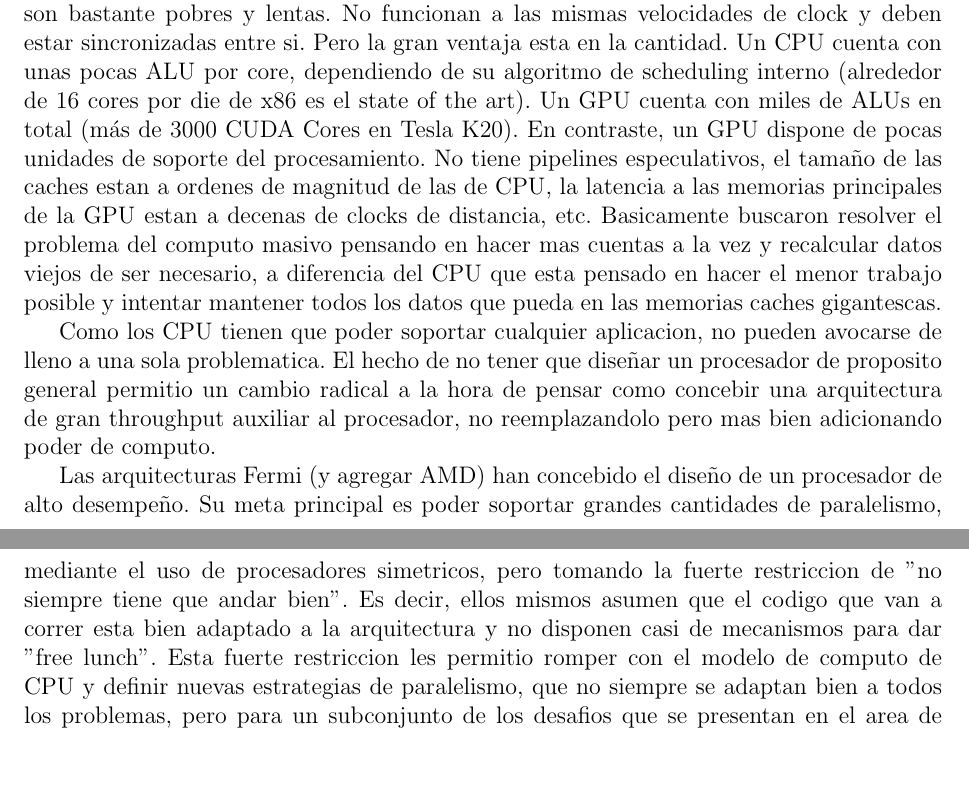
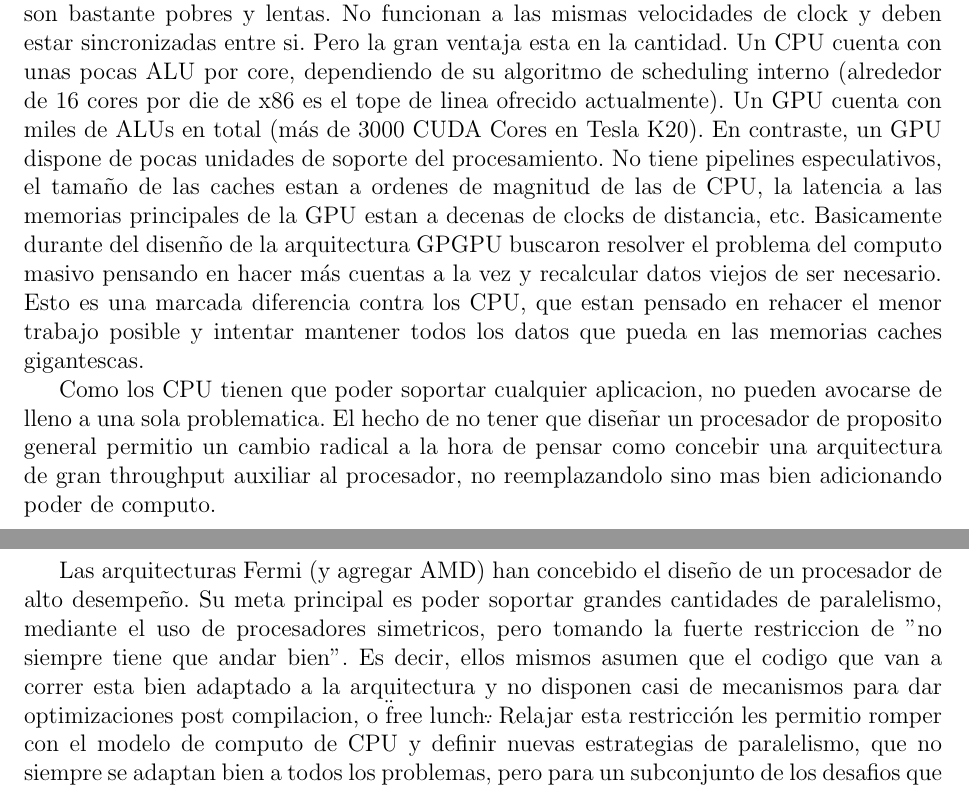
Before and after one commit to manuelF/tesis, a LaTeX document (paper/paper.tex, which reads paper/arquitectura.tex): two parts of pages 6 and 7 of 12, joined at a grey line, cut so that both start at the same text, the shorter picture padded with empty space. Compiled offline with pdfLaTeX.

Commit message:
Minimos cambios de formato

```diff
--- a/paper/arquitectura.tex
+++ b/paper/arquitectura.tex
@@ -166,28 +166,29 @@ resolver una y otra vez operaciones muy bien definidas (intrucciones de punto fl
 Comparativamente con un CPU, las ALU de las GPU son bastante pobres y lentas. No funcionan a las mismas
 velocidades de clock y deben estar sincronizadas entre si. Pero la gran ventaja esta en la cantidad.
 Un CPU cuenta con unas pocas ALU por core, dependiendo de su algoritmo de scheduling interno
-(alrededor de 16 cores por die de x86 es el state of the art). Un GPU cuenta con miles de ALUs en total
-(m\'as de 3000 CUDA Cores en Tesla K20). En contraste, un GPU dispone
-de pocas unidades de soporte del procesamiento. No tiene pipelines especulativos, el tama\~no de las caches
+(alrededor de 16 cores por die de x86 es el tope de linea ofrecido actualmente). Un GPU cuenta con miles de ALUs en total
+(m\'as de 3000 CUDA Cores en Tesla K20).
+En contraste, un GPU dispone de pocas unidades de soporte del procesamiento. No tiene pipelines especulativos, el tama\~no de las caches
 estan a ordenes de magnitud de las de CPU, la latencia a las memorias principales de la GPU estan a
-decenas de clocks de distancia, etc. Basicamente buscaron resolver el problema del computo masivo pensando
-en hacer mas cuentas a la vez y recalcular datos viejos de ser necesario, a diferencia del CPU que esta
-pensado en hacer el menor trabajo posible y intentar mantener todos los datos que pueda en las memorias caches
-gigantescas.
+decenas de clocks de distancia, etc. Basicamente durante del disen\~no de la arquitectura GPGPU
+buscaron resolver el problema del computo masivo pensando en hacer m\'as cuentas a la vez y
+recalcular datos viejos de ser necesario. Esto es una marcada diferencia contra los CPU, que estan
+pensado en rehacer el menor trabajo posible y intentar mantener todos los datos que pueda en
+las memorias caches gigantescas.
 
 Como los CPU tienen que poder soportar cualquier aplicacion, no pueden avocarse de lleno a una sola
 problematica. El hecho de no tener que dise\~nar un procesador de proposito general permitio un cambio radical
 a la hora de pensar como concebir una arquitectura de gran throughput auxiliar al procesador, no reemplazandolo
-pero mas bien adicionando poder de computo.
+sino mas bien adicionando poder de computo.
 
 Las arquitecturas Fermi (y agregar AMD) han concebido el dise\~no de un procesador de alto desempe\~no.
 Su meta principal es poder soportar grandes cantidades de paralelismo, mediante el uso de procesadores
 simetricos, pero tomando la fuerte restriccion de "no siempre tiene que andar bien". Es decir, ellos
 mismos asumen que el codigo que van a correr esta bien adaptado a la arquitectura y no disponen
-casi de mecanismos para dar "free lunch". Esta fuerte restriccion les permitio romper con el modelo
-de computo de CPU y definir nuevas estrategias de paralelismo, que no siempre se adaptan bien a todos
-los problemas, pero para un subconjunto de los desafios que se presentan en el area de HPC y de videojuegos
-han probado ser un cambio paradigmatico.
+casi de mecanismos para dar optimizaciones post compilacion, o \"free lunch\". Relajar esta restricci\'on
+les permitio romper con el modelo de computo de CPU y definir nuevas estrategias de paralelismo,
+que no siempre se adaptan bien a todos los problemas, pero para un subconjunto de los desafios que se
+presentan en el area de HPC y de videojuegos han probado ser un cambio paradigmatico.
 
 \subsection{Idoneidad para el problema}
 El problema de QM/MM enfrentado en este trabajo cuenta con mutiples operaciones matematicas de gran
```
